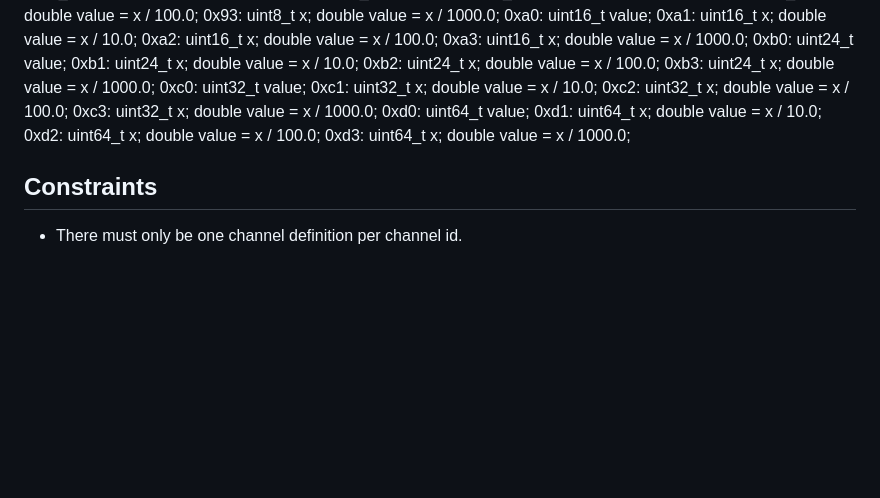
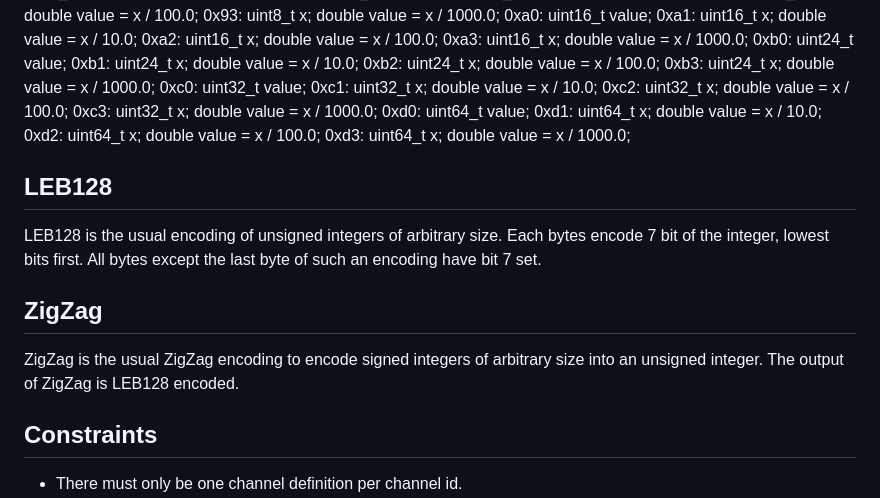
Before and after one commit to jovermann/pvview, a Markdown page: TimeSeriesDbFileFormat.md, the part around one of its changes. Drawn GitHub-style; blank space fills up the shorter version.

```diff
--- a/TimeSeriesDbFileFormat.md
+++ b/TimeSeriesDbFileFormat.md
@@ -157,6 +198,14 @@ Format ids
 0xd2: uint64_t x; double value = x / 100.0;
 0xd3: uint64_t x; double value = x / 1000.0;
 
+LEB128
+------
+LEB128 is the usual encoding of unsigned integers of arbitrary size. Each bytes encode 7 bit of the integer, lowest bits first. All bytes except the last byte of such an encoding have bit 7 set.
+
+ZigZag
+------
+ZigZag is the usual ZigZag encoding to encode signed integers of arbitrary size into an unsigned integer. The output of ZigZag is LEB128 encoded.
+
 Constraints
 -----------
 - There must only be one channel definition per channel id.
```
Also changed, not shown: other parts of TimeSeriesDbFileFormat.md (+43 -2 lines).
